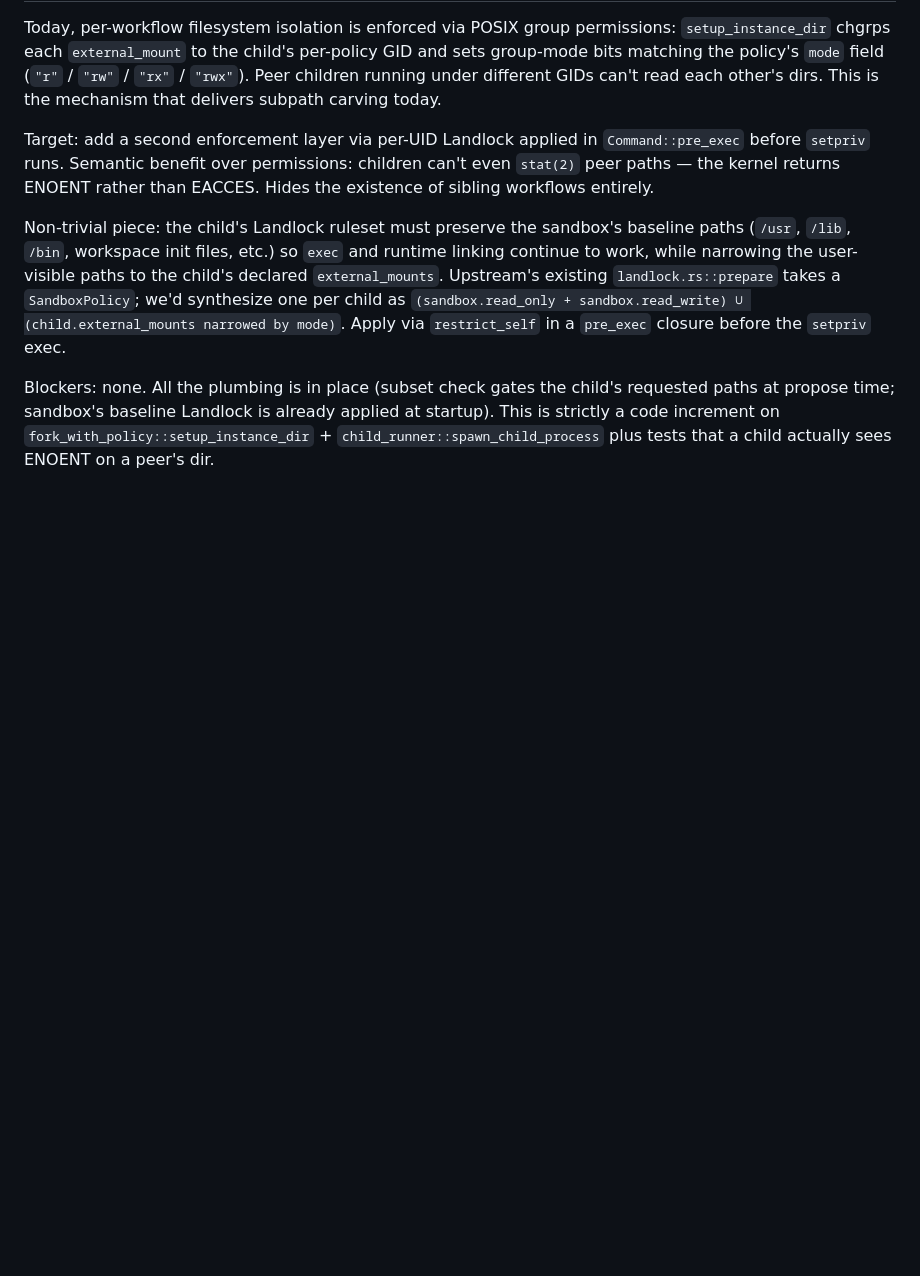
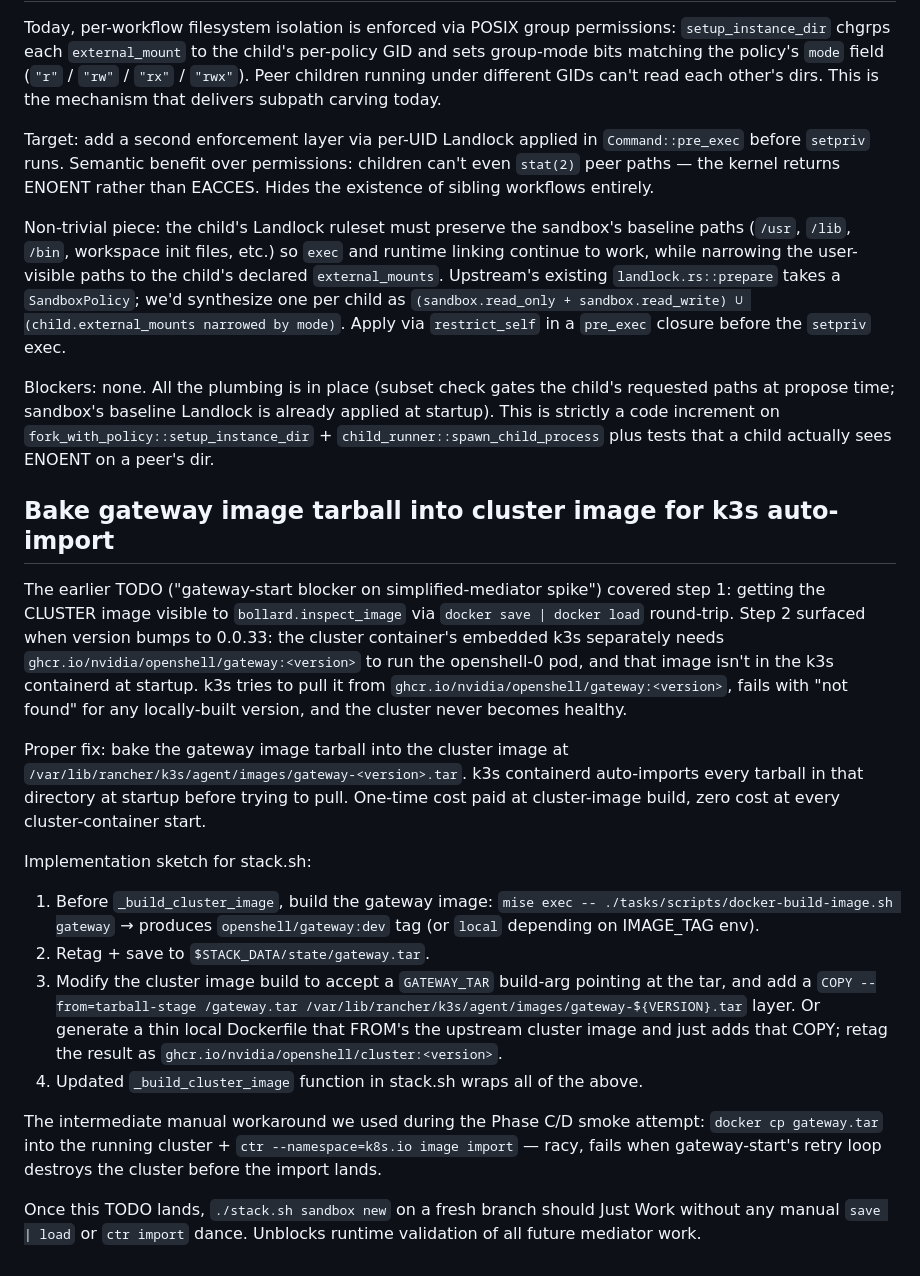
Before and after one commit to zaristei/nemoclaw-stack, a Markdown page: docs/TODO.md, the part around the change. GitHub-like rendering; blank space fills up the shorter version.

Commit message:
docs(todo): capture two-image staging problem surfaced during smoke test
Runtime smoke of the simplified mediator hit a deeper variant of the
earlier gateway-start blocker. The TODO grew:

- Step 1 (known): cluster image needs save+load round-trip to make it
  visible to bollard.inspect_image. Already documented.
- Step 2 (new, surfaced at 0.0.33): k3s inside the cluster separately
  needs ghcr.io/nvidia/openshell/gateway:<version> to launch the
  openshell-0 pod. Built by a second Dockerfile target, never imported
  into the k3s containerd, can't be pulled from GHCR (local version
  doesn't exist there). Cluster never becomes healthy.

Sketches the proper fix: bake the gateway image tarball into the
cluster image at /var/lib/rancher/k3s/agent/images/gateway-<version>.tar
(k3s auto-imports that dir at startup). Lays out the stack.sh plumbing
needed to do this automatically as part of _build_cluster_image.

Until that lands, runtime validation of the simplified mediator spike
requires the manual save+load + ctr-import dance documented in the
previous TODO entry.

Code-level validation of Phases A-D is solid regardless: 102/102
mediator lib tests pass; the spike is proven compile-clean on upstream
ToT; every commit has structured unit-test coverage for new behavior.

```diff
--- a/docs/TODO.md
+++ b/docs/TODO.md
@@ -102,3 +102,20 @@ Target: add a second enforcement layer via per-UID Landlock applied in `Command:
 Non-trivial piece: the child's Landlock ruleset must preserve the sandbox's baseline paths (`/usr`, `/lib`, `/bin`, workspace init files, etc.) so `exec` and runtime linking continue to work, while narrowing the user-visible paths to the child's declared `external_mounts`. Upstream's existing `landlock.rs::prepare` takes a `SandboxPolicy`; we'd synthesize one per child as `(sandbox.read_only + sandbox.read_write) ∪ (child.external_mounts narrowed by mode)`. Apply via `restrict_self` in a `pre_exec` closure before the `setpriv` exec.
 
 Blockers: none. All the plumbing is in place (subset check gates the child's requested paths at propose time; sandbox's baseline Landlock is already applied at startup). This is strictly a code increment on `fork_with_policy::setup_instance_dir` + `child_runner::spawn_child_process` plus tests that a child actually sees ENOENT on a peer's dir.
+
+## Bake gateway image tarball into cluster image for k3s auto-import
+
+The earlier TODO ("gateway-start blocker on simplified-mediator spike") covered step 1: getting the CLUSTER image visible to `bollard.inspect_image` via `docker save | docker load` round-trip. Step 2 surfaced when version bumps to 0.0.33: the cluster container's embedded k3s separately needs `ghcr.io/nvidia/openshell/gateway:<version>` to run the openshell-0 pod, and that image isn't in the k3s containerd at startup. k3s tries to pull it from `ghcr.io/nvidia/openshell/gateway:<version>`, fails with "not found" for any locally-built version, and the cluster never becomes healthy.
+
+Proper fix: bake the gateway image tarball into the cluster image at `/var/lib/rancher/k3s/agent/images/gateway-<version>.tar`. k3s containerd auto-imports every tarball in that directory at startup before trying to pull. One-time cost paid at cluster-image build, zero cost at every cluster-container start.
+
+Implementation sketch for stack.sh:
+
+1. Before `_build_cluster_image`, build the gateway image: `mise exec -- ./tasks/scripts/docker-build-image.sh gateway` → produces `openshell/gateway:dev` tag (or `local` depending on IMAGE_TAG env).
+2. Retag + save to `$STACK_DATA/state/gateway.tar`.
+3. Modify the cluster image build to accept a `GATEWAY_TAR` build-arg pointing at the tar, and add a `COPY --from=tarball-stage /gateway.tar /var/lib/rancher/k3s/agent/images/gateway-${VERSION}.tar` layer. Or generate a thin local Dockerfile that FROM's the upstream cluster image and just adds that COPY; retag the result as `ghcr.io/nvidia/openshell/cluster:<version>`.
+4. Updated `_build_cluster_image` function in stack.sh wraps all of the above.
+
+The intermediate manual workaround we used during the Phase C/D smoke attempt: `docker cp gateway.tar` into the running cluster + `ctr --namespace=k8s.io image import` — racy, fails when gateway-start's retry loop destroys the cluster before the import lands.
+
+Once this TODO lands, `./stack.sh sandbox new` on a fresh branch should Just Work without any manual `save | load` or `ctr import` dance. Unblocks runtime validation of all future mediator work.
```
